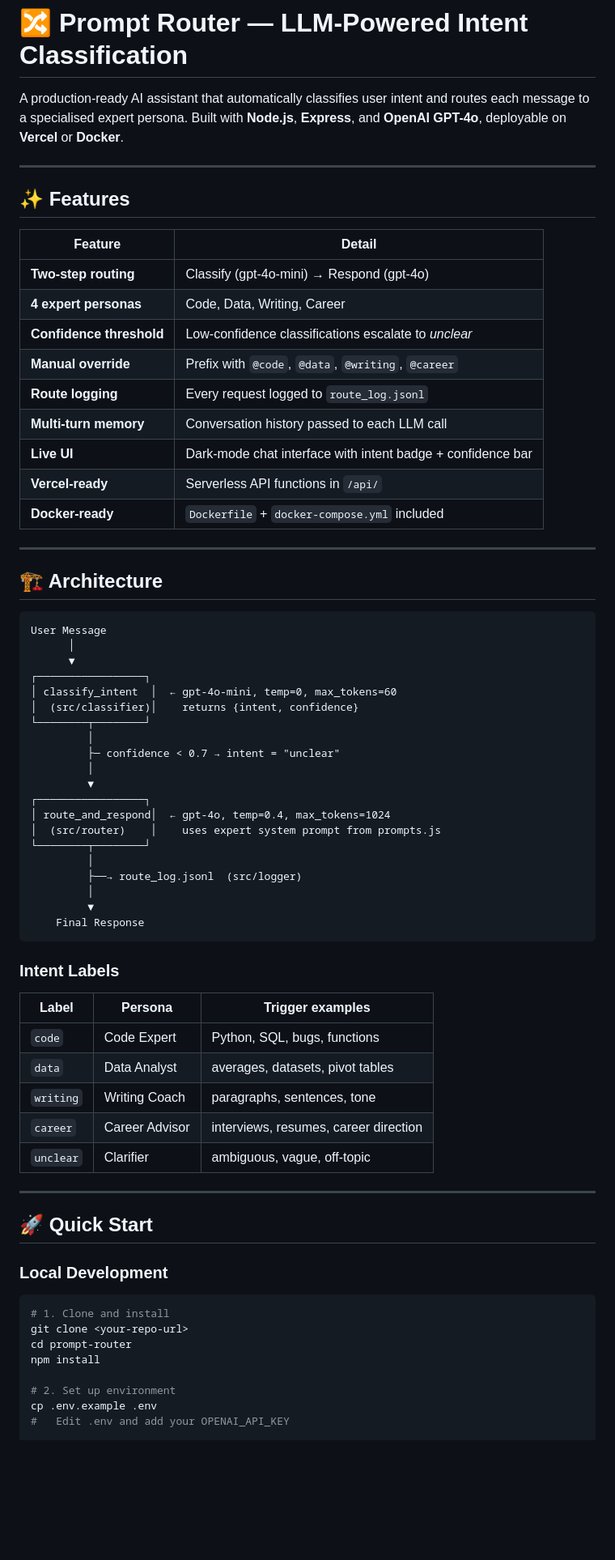
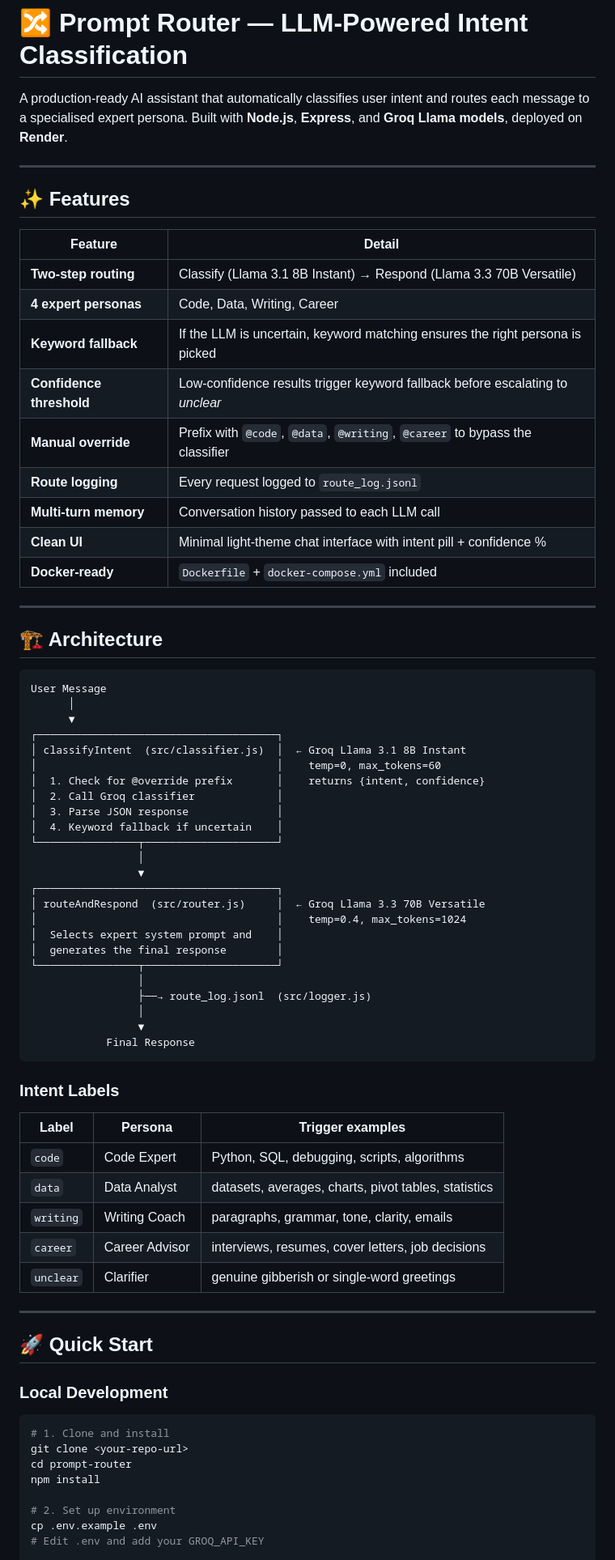
Before and after one commit to sumanth0099/prompt_Router, a Markdown page: README.md, the part around one of its changes. Shown at 81% size. GitHub-like rendering; blank space fills up the shorter version.

````diff
--- a/README.md
+++ b/README.md
@@ -1,6 +1,6 @@
 # 🔀 Prompt Router — LLM-Powered Intent Classification
 
-A production-ready AI assistant that automatically classifies user intent and routes each message to a specialised expert persona. Built with **Node.js**, **Express**, and **OpenAI GPT-4o**, deployable on **Vercel** or **Docker**.
+A production-ready AI assistant that automatically classifies user intent and routes each message to a specialised expert persona. Built with **Node.js**, **Express**, and **Groq Llama models**, deployed on **Render**.
 
 ---
 
@@ -8,14 +8,14 @@ A production-ready AI assistant that automatically classifies user intent and ro
 
 | Feature | Detail |
 |---|---|
-| **Two-step routing** | Classify (gpt-4o-mini) → Respond (gpt-4o) |
+| **Two-step routing** | Classify (Llama 3.1 8B Instant) → Respond (Llama 3.3 70B Versatile) |
 | **4 expert personas** | Code, Data, Writing, Career |
-| **Confidence threshold** | Low-confidence classifications escalate to *unclear* |
-| **Manual override** | Prefix with `@code`, `@data`, `@writing`, `@career` |
+| **Keyword fallback** | If the LLM is uncertain, keyword matching ensures the right persona is picked |
+| **Confidence threshold** | Low-confidence results trigger keyword fallback before escalating to *unclear* |
+| **Manual override** | Prefix with `@code`, `@data`, `@writing`, `@career` to bypass the classifier |
 | **Route logging** | Every request logged to `route_log.jsonl` |
 | **Multi-turn memory** | Conversation history passed to each LLM call |
-| **Live UI** | Dark-mode chat interface with intent badge + confidence bar |
-| **Vercel-ready** | Serverless API functions in `/api/` |
+| **Clean UI** | Minimal light-theme chat interface with intent pill + confidence % |
 | **Docker-ready** | `Dockerfile` + `docker-compose.yml` included |
 
 ---
@@ -26,34 +26,38 @@ A production-ready AI assistant that automatically classifies user intent and ro
 User Message
       │
       ▼
-┌─────────────────┐
-│ classify_intent  │  ← gpt-4o-mini, temp=0, max_tokens=60
-│  (src/classifier)│    returns {intent, confidence}
-└────────┬────────┘
-         │
-         ├─ confidence < 0.7 → intent = "unclear"
-         │
-         ▼
-┌─────────────────┐
-│ route_and_respond│  ← gpt-4o, temp=0.4, max_tokens=1024
-│  (src/router)    │    uses expert system prompt from prompts.js
-└────────┬────────┘
-         │
-         ├──→ route_log.jsonl  (src/logger)
-         │
-         ▼
-    Final Response
+┌──────────────────────────────────────┐
+│ classifyIntent  (src/classifier.js)  │  ← Groq Llama 3.1 8B Instant
+│                                      │    temp=0, max_tokens=60
+│  1. Check for @override prefix       │    returns {intent, confidence}
+│  2. Call Groq classifier             │
+│  3. Parse JSON response              │
+│  4. Keyword fallback if uncertain    │
+└────────────────┬─────────────────────┘
+                 │
+                 ▼
+┌──────────────────────────────────────┐
+│ routeAndRespond  (src/router.js)     │  ← Groq Llama 3.3 70B Versatile
+│                                      │    temp=0.4, max_tokens=1024
+│  Selects expert system prompt and    │
+│  generates the final response        │
+└────────────────┬─────────────────────┘
+                 │
+                 ├──→ route_log.jsonl  (src/logger.js)
+                 │
+                 ▼
+            Final Response
 ```
 
 ### Intent Labels
 
 | Label | Persona | Trigger examples |
 |---|---|---|
-| `code` | Code Expert | Python, SQL, bugs, functions |
-| `data` | Data Analyst | averages, datasets, pivot tables |
-| `writing` | Writing Coach | paragraphs, sentences, tone |
-| `career` | Career Advisor | interviews, resumes, career direction |
-| `unclear` | Clarifier | ambiguous, vague, off-topic |
+| `code` | Code Expert | Python, SQL, debugging, scripts, algorithms |
+| `data` | Data Analyst | datasets, averages, charts, pivot tables, statistics |
+| `writing` | Writing Coach | paragraphs, grammar, tone, clarity, emails |
+| `career` | Career Advisor | interviews, resumes, cover letters, job decisions |
+| `unclear` | Clarifier | genuine gibberish or single-word greetings |
 
 ---
 
@@ -69,6 +73,6 @@ npm install
 
 # 2. Set up environment
 cp .env.example .env
-#   Edit .env and add your OPENAI_API_KEY
+# Edit .env and add your GROQ_API_KEY
 
 # 3. Run
````
Also changed, not shown: other parts of README.md (+64 -74 lines).
